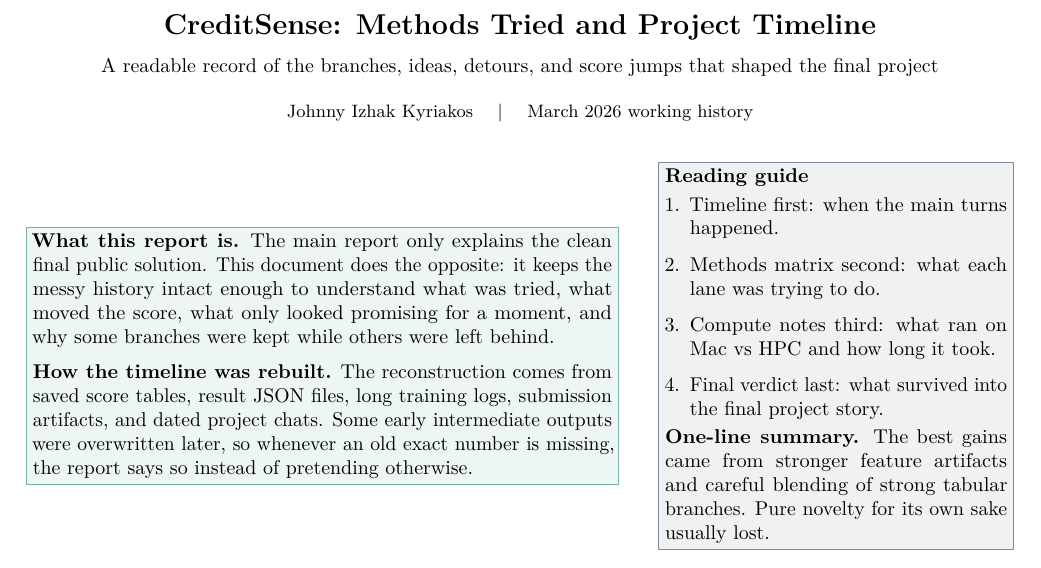
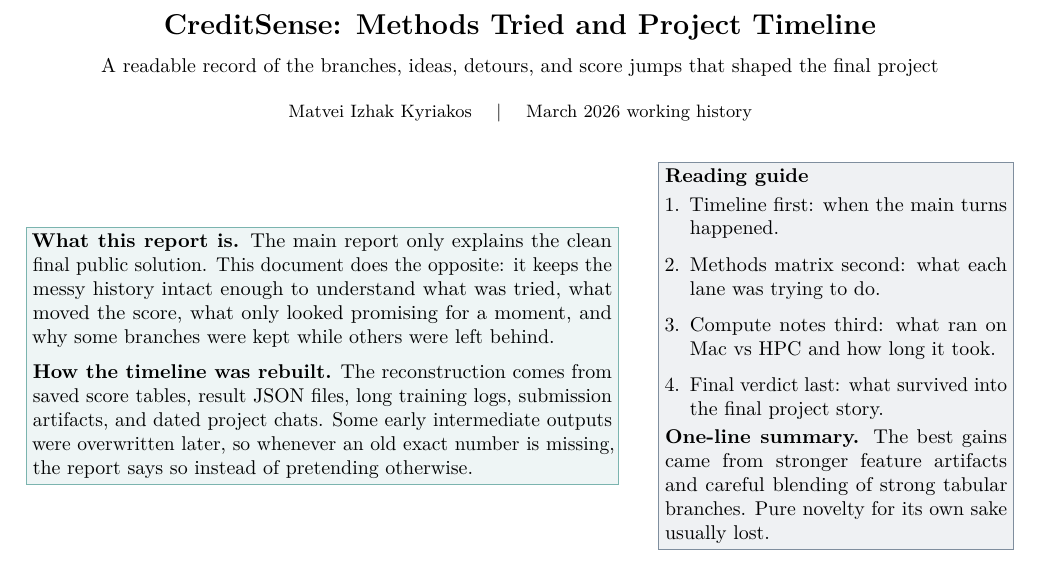
Before and after one commit to JohnnyC0rp/MBZUAI-ML-project-2-semester-2026-Johnny-Izhak-Kyriakos, a LaTeX document (methods_tried_detailed_report/main.tex): part of page 1 of 7, cut so that both start at the same text. Compiled offline with pdfLaTeX.

Commit message:
Fix report author name from Johnny to Matvei
Update the authored student name fields in the main report and the methods-tried report while preserving the team identifier Johnny-Izhak-Kyriakos and the Kaggle username JohnnyC0rp exactly as requested. This keeps the project branding intact but corrects the personal author name displayed in the documents.

Rebuild both PDFs after the metadata change and verify the compiled text: the main report now shows Matvei, Izhak, Kyriakos on the cover, and the methods timeline report now shows Matvei Izhak Kyriakos on its title block.

```diff
--- a/methods_tried_detailed_report/main.tex
+++ b/methods_tried_detailed_report/main.tex
@@ -40,7 +40,7 @@
     \vspace{0.35em}
     {\normalsize A readable record of the branches, ideas, detours, and score jumps that shaped the final project \par}
     \vspace{0.75em}
-    {\small Johnny Izhak Kyriakos \quad | \quad March 2026 working history \par}
+    {\small Matvei Izhak Kyriakos \quad | \quad March 2026 working history \par}
 \end{center}
 
 \vspace{0.5em}
```
Also changed, not shown: paper/macros.tex (+1 -1 lines), methods_tried_detailed_report/main.pdf, paper/main.pdf.
